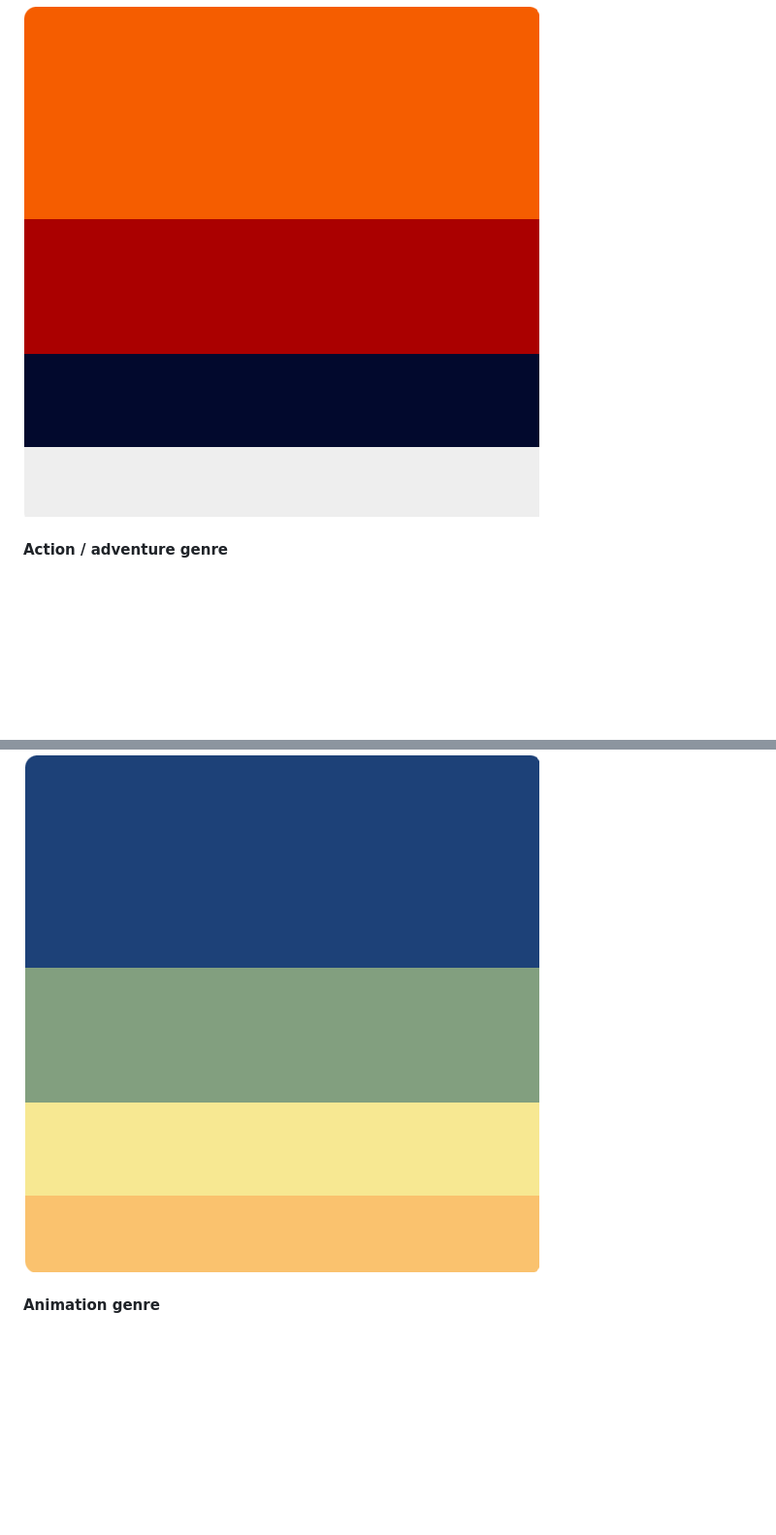
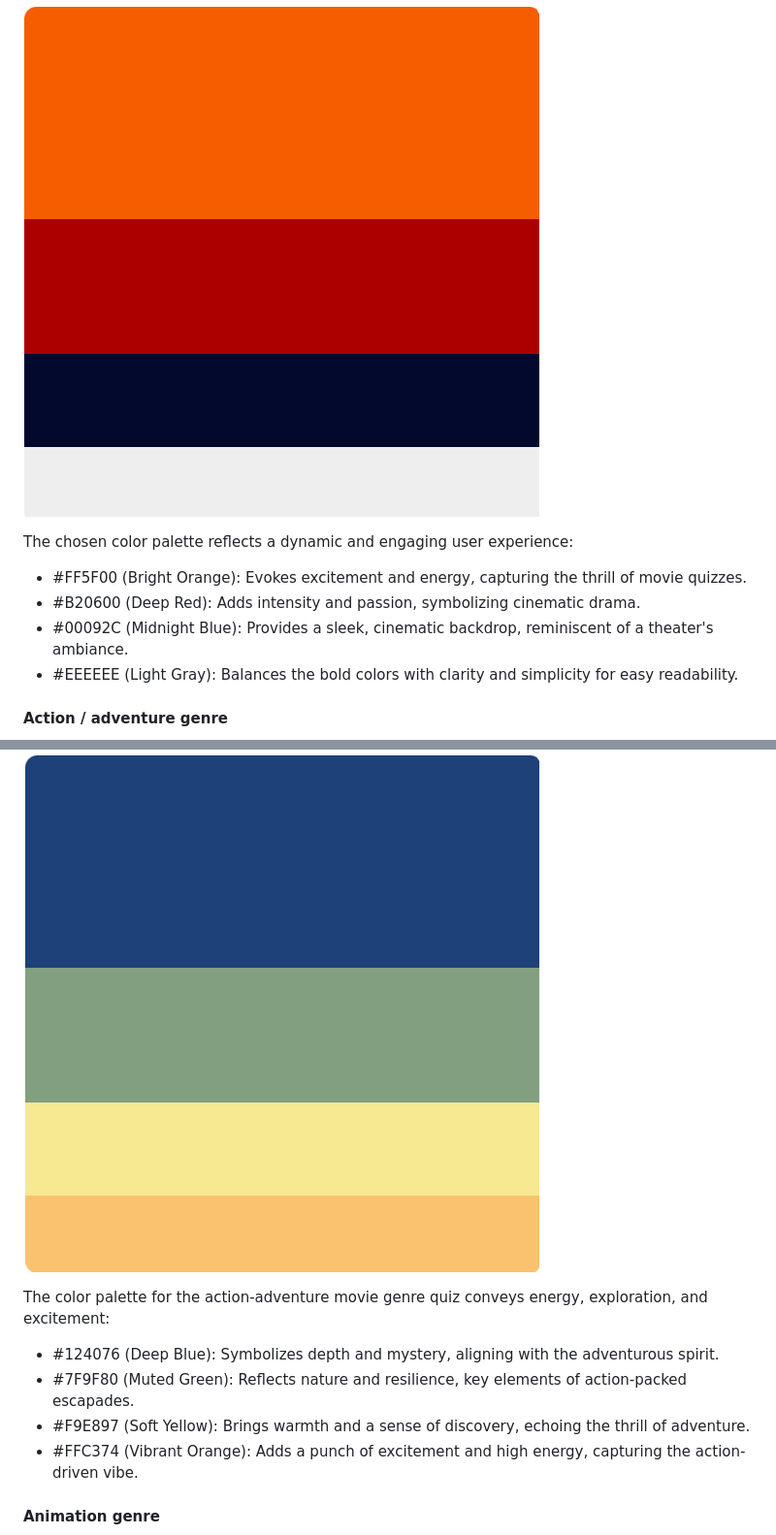
Before and after one commit to JedDizon/lights-camera-question-project2, a Markdown page: README.md, 2 parts joined by grey strips. Shown at 97% size. GitHub-like rendering; blank space fills up the shorter version.

Commit message:
README updated design section for main, acttion adventure, animation color palettes

```diff
--- a/README.md
+++ b/README.md
@@ -42,10 +42,24 @@ See below any additional features that I would like to implement:
 
 ![Color Palette](/assets/images/lcq-maintheme.png)
 
+The chosen color palette reflects a dynamic and engaging user experience:
+
+  - #FF5F00 (Bright Orange): Evokes excitement and energy, capturing the thrill of movie quizzes.
+  - #B20600 (Deep Red): Adds intensity and passion, symbolizing cinematic drama.
+  - #00092C (Midnight Blue): Provides a sleek, cinematic backdrop, reminiscent of a theater's ambiance.
+  - #EEEEEE (Light Gray): Balances the bold colors with clarity and simplicity for easy readability.
+
 #### Action / adventure genre
 
 ![Color Palette](/assets/images/lcq-actadv-theme.png)
 
+The color palette for the action-adventure movie genre quiz conveys energy, exploration, and excitement:
+
+  - #124076 (Deep Blue): Symbolizes depth and mystery, aligning with the adventurous spirit.
+  - #7F9F80 (Muted Green): Reflects nature and resilience, key elements of action-packed escapades.
+  - #F9E897 (Soft Yellow): Brings warmth and a sense of discovery, echoing the thrill of adventure.
+  - #FFC374 (Vibrant Orange): Adds a punch of excitement and high energy, capturing the action-driven vibe.
+
 #### Animation genre
 
 ![Color Palette](/assets/images/lcq-ani-theme.png)
```
Also changed, not shown: other parts of README.md (+7 -0 lines).
